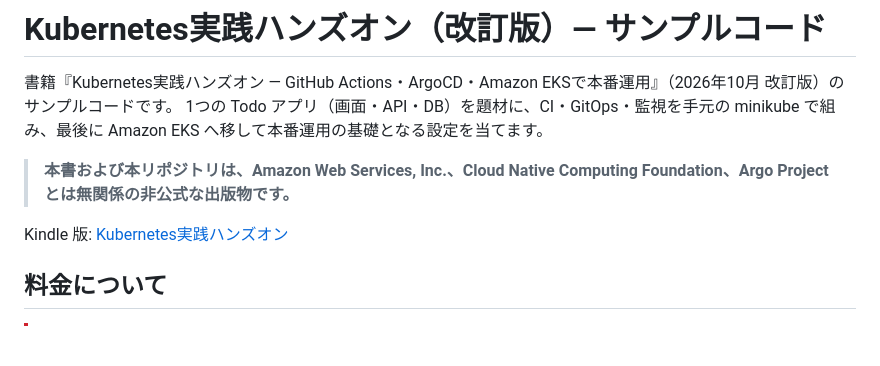
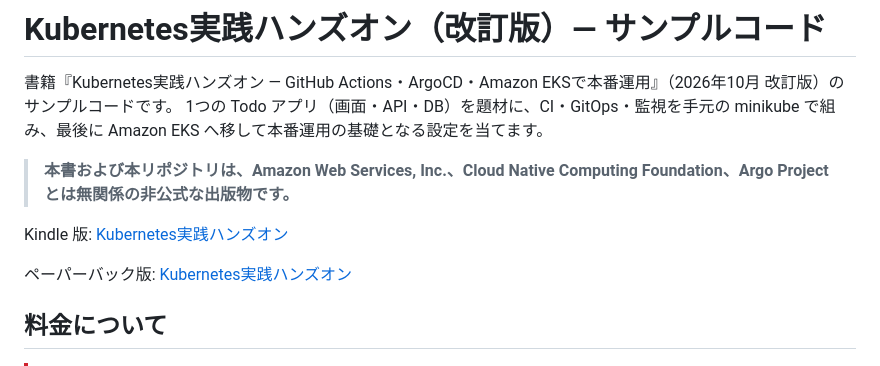
Before and after one commit to forest6511/kubernetes-gitops-hands-on-2nd, a Markdown page: README.md, the part around the change. Rendered like a GitHub page; blank space fills up the shorter version.

Commit message:
docs: add a link to the paperback edition on Amazon (#2)

```diff
--- a/README.md
+++ b/README.md
@@ -6,6 +6,8 @@
 > **本書および本リポジトリは、Amazon Web Services, Inc.、Cloud Native Computing Foundation、Argo Project とは無関係の非公式な出版物です。**
 
 Kindle 版: [Kubernetes実践ハンズオン](https://www.amazon.co.jp/dp/B0D33JTNFF)
+
+ペーパーバック版: [Kubernetes実践ハンズオン](https://www.amazon.co.jp/dp/B0GVT1XLLN)
 
 ## 料金について
 
```
